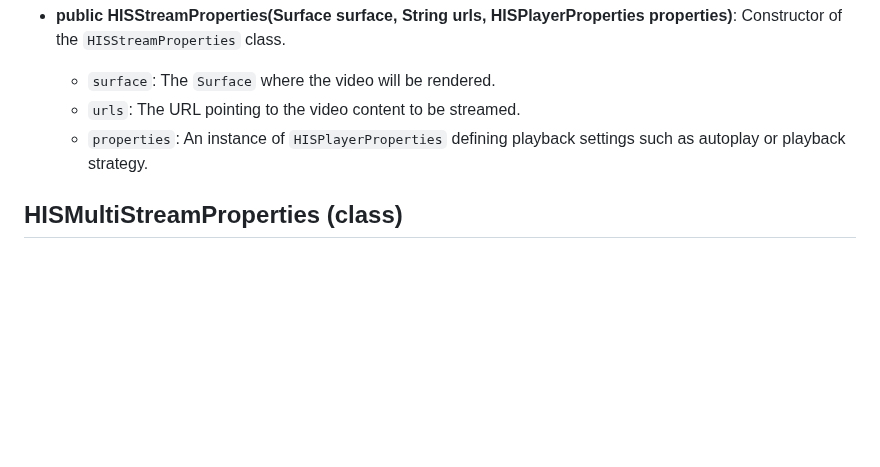
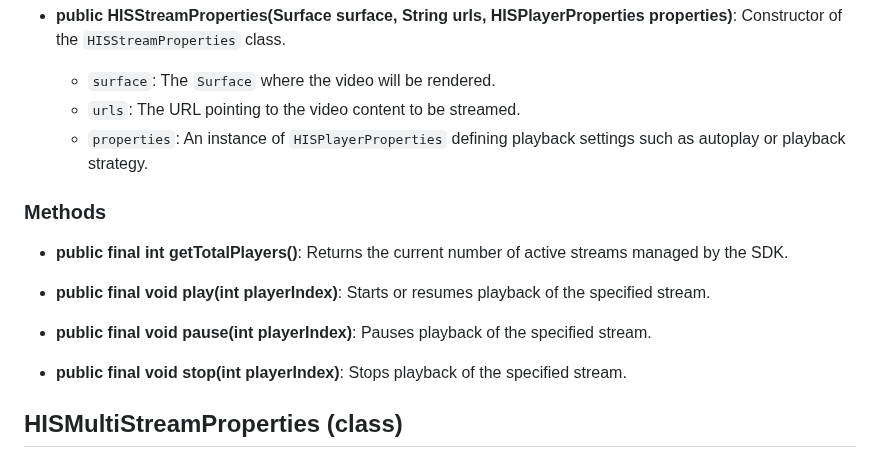
Before and after one commit to HISPlayer/MetaSpatial-SDK, a Markdown page: hisplayer-apis.md, the part around the change. GitHub-like rendering; blank space fills up the shorter version.

```diff
--- a/hisplayer-apis.md
+++ b/hisplayer-apis.md
@@ -111,6 +111,16 @@ The `eventInfo` parameter provides different details depending on the event type
   * `urls`: The URL pointing to the video content to be streamed.
   * `properties`: An instance of `HISPlayerProperties` defining playback settings such as autoplay or playback strategy.
 
+### Methods
+
+* **public final int getTotalPlayers()**: Returns the current number of active streams managed by the SDK.
+
+* **public final void play(int playerIndex)**: Starts or resumes playback of the specified stream.
+
+* **public final void pause(int playerIndex)**: Pauses playback of the specified stream.
+
+* **public final void stop(int playerIndex)**: Stops playback of the specified stream.
+
 
 ## HISMultiStreamProperties (class)
 
```
